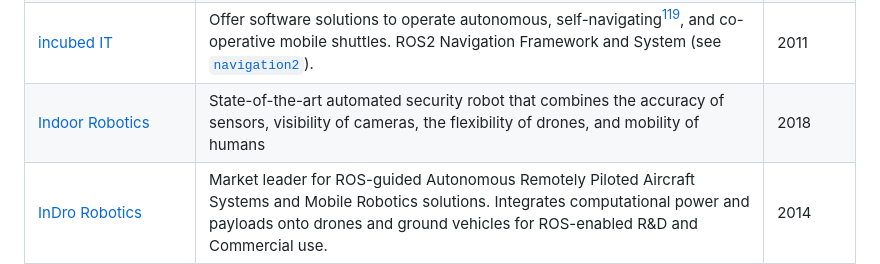
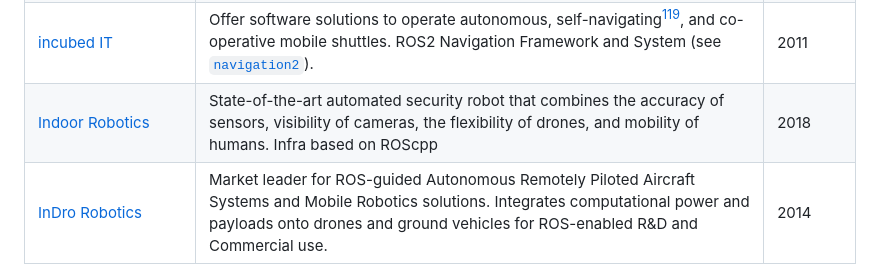
Before and after one commit to vmayoral/ros-robotics-companies, a Markdown page: README.md, the part around the change. GitHub-like rendering.

```diff
--- a/README.md
+++ b/README.md
@@ -218,7 +218,7 @@ A public list of companies that are known to use the Robot Operating System (ROS
 | [Ignitarium](http://www.ignitarium.com) | Silicon and embedded systems solution provider offering cutting-edge engineering solutions in IC design, system design, embedded software, multimedia, AI, mobility software and application development. The company has [integration services](https://ignitarium.com/software/robotics/) experience in ROS, ROS 2 and Autoware. Rapid robot prototyping with ROS, [Webinar recording](https://ignitarium.com/rapid-robot-prototyping-with-ros-webinar-recording/). | 2012 |
 | [Imandra](https://www.imandra.ai/) | Specializes in cloud-scale automated reasoning. Its platform is designed to deliver governance to algorithms[^116]. Imandra ROS (see [`imandra-ros`](https://github.com/imandra-ai/imandra-ros)). | 2014 |
 | [incubed IT](http://www.incubedIT.com) | Offer software solutions to operate autonomous, self-navigating[^82], and co-operative mobile shuttles. ROS2 Navigation Framework and System (see [`navigation2`](https://github.com/incubedIT/navigation2)). | 2011 |
-| [Indoor Robotics](https://www.indoor-robotics.com/) | State-of-the-art automated security robot that combines the accuracy of sensors, visibility of cameras, the flexibility of drones, and mobility of humans | 2018 |
+| [Indoor Robotics](https://www.indoor-robotics.com/) | State-of-the-art automated security robot that combines the accuracy of sensors, visibility of cameras, the flexibility of drones, and mobility of humans. Infra based on ROScpp | 2018 |
 | [InDro Robotics](https://indrorobotics.ca/) | Market leader for ROS-guided Autonomous Remotely Piloted Aircraft Systems and Mobile Robotics solutions. Integrates computational power and payloads onto drones and ground vehicles for ROS-enabled R&D and Commercial use. | 2014 |
 | [Infineon](https://www.infineon.com/cms/en/) | Offer semiconductor solutions, microcontrollers, LED drivers, sensors and automotive and power management. The company is [currently member](https://rosindustrial.org/ric/current-members/#infineon) of ROS-Industrial, is an open-source project that extends the advanced capabilities of ROS to manufacturing automation and robotics (see [`ros-industrial`](https://github.com/ros-industrial))[^141]. | 1999 |
 | [Inertial Labs](http://www.inertiallabs.com) | Is supplies Inertial Navigation Systems, Orientation Systems, Motion Capture and Military Training Systems. ROS GNSS/INS driver for Inertial Labs positioning systems for the CARMA Platform (see [`inertiallabs_gnss_driver`](https://github.com/VT-ASIM-LAB/inertiallabs_gnss_driver))[^177]. | 2001 |
```
